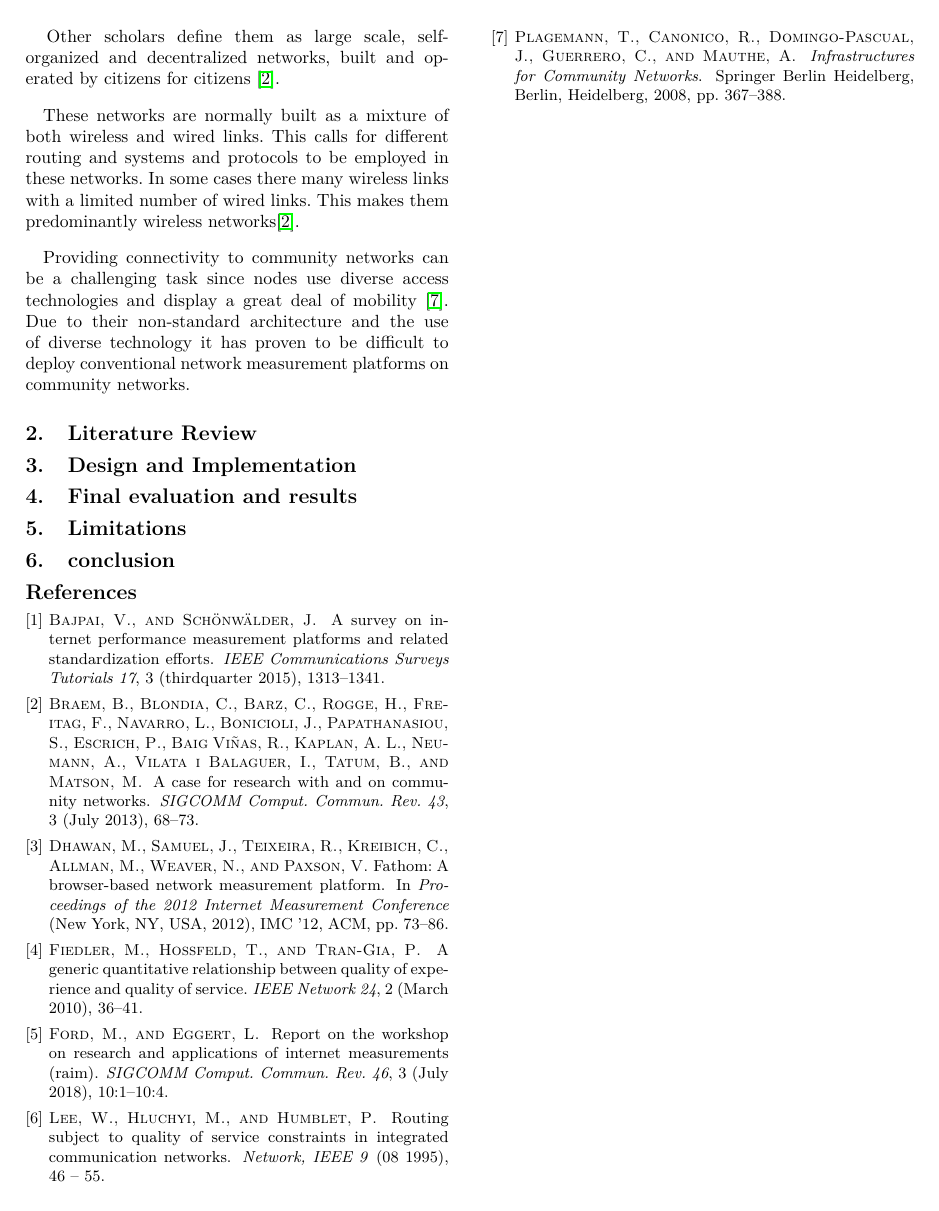
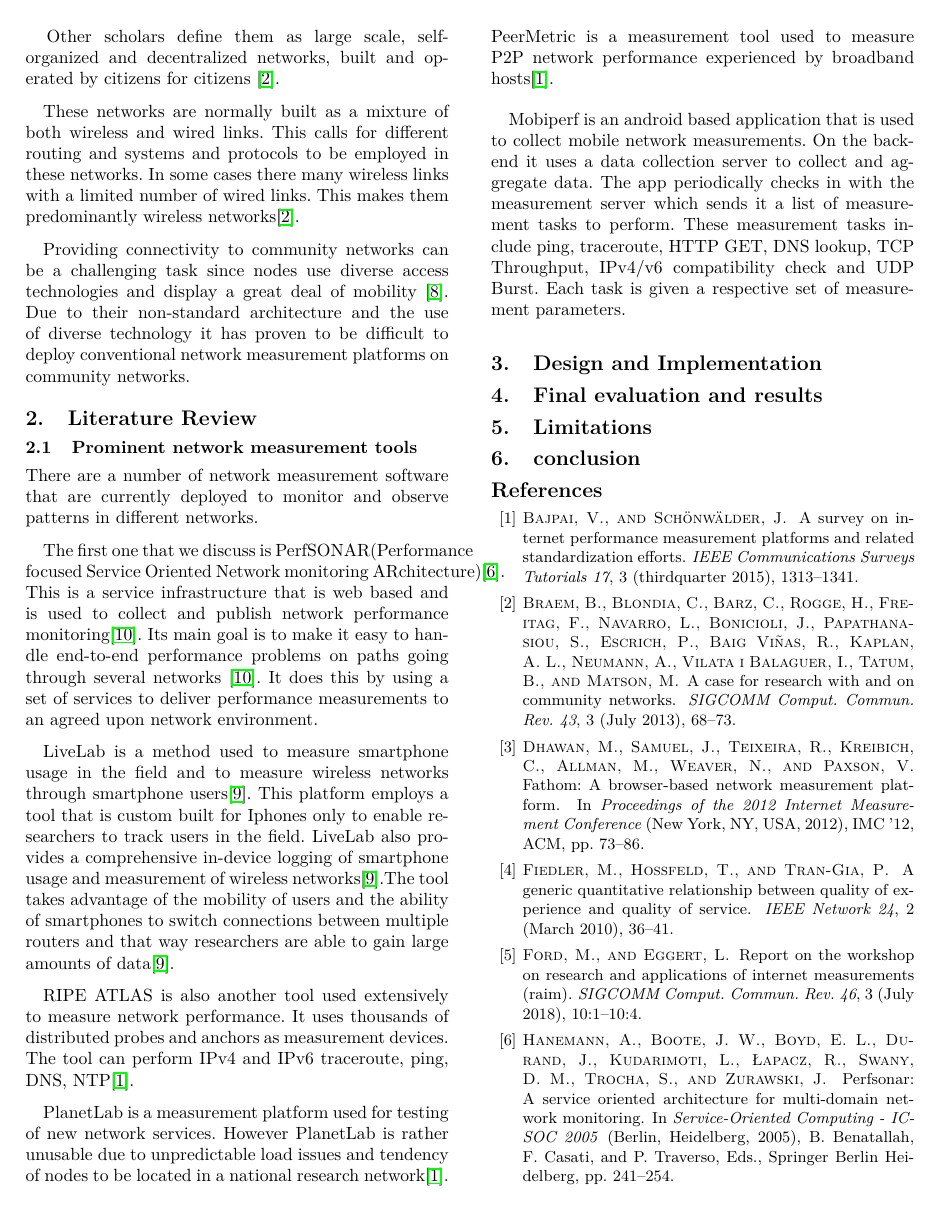
Before and after one commit to ClaytonSibanda/final_paper, a LaTeX paper (template.tex, which reads references.bib, sections/literature_review.tex): page 2 of 2 before the commit and page 2 of 3 after it. Compiled offline with pdfLaTeX; a missing font is replaced by an installed copy or a similar font.

Commit message:
added literature review

```diff
--- a/references.bib
+++ b/references.bib
@@ -0,0 +34,3 @@
+	title="PerfSONAR: A Service Oriented Architecture for Multi-domain Network Monitoring",
+	booktitle="Service-Oriented Computing - ICSOC 2005",
+	year="2005",
--- a/sections/literature_review.tex
+++ b/sections/literature_review.tex
@@ -1 +1,24 @@
 \section{Literature Review}
+\subsection{Prominent network measurement tools}
+There are a number of network measurement software
+that are currently deployed to monitor and observe patterns in different networks.
+\paragraph{}
+The first one that we discuss is PerfSONAR(Performance focused
+Service Oriented Network monitoring ARchitecture)\cite{10.1007/11596141_19}. This is a service infrastructure that is web based and is used to collect and publish network performance monitoring\cite{article2}. Its main goal is to make it easy to handle end-to-end performance problems on paths going through several networks \cite{article2}. It does this by using a set of services to deliver performance measurements to an agreed upon network environment.
+
+\paragraph{}
+LiveLab is a method used to measure smartphone usage in the field and to measure wireless networks through smartphone users\cite{article3}. This platform employs a tool that is custom built for Iphones only to enable researchers to track users in the field. LiveLab also provides a comprehensive in-device logging of smartphone usage and measurement of wireless
+networks\cite{article3}.The tool takes advantage of the mobility
+of users and the ability of smartphones to switch connections between multiple routers and that way researchers are able to gain large amounts of data\cite{article3}.
+
+\paragraph{}
+RIPE ATLAS is also another tool used extensively
+to measure network performance. It uses thousands of
+distributed probes and anchors as measurement devices.
+The tool can perform IPv4 and IPv6 traceroute, ping,
+DNS, NTP\cite{7076582}.
+\paragraph{}
+PlanetLab is a measurement platform used for testing of new network services. However PlanetLab is rather unusable due to unpredictable load issues and tendency of nodes to be located in a national research network\cite{7076582}.
+PeerMetric is a measurement tool used to measure P2P network performance experienced by broadband hosts\cite{7076582}.
+\paragraph{}
+Mobiperf is an android based application that is used to collect mobile network measurements. On the backend it uses a data collection server to collect and aggregate data. The app periodically checks in with the measurement server which sends it a list of measurement tasks to perform. These measurement tasks include ping, traceroute, HTTP GET, DNS lookup, TCP Throughput, IPv4/v6 compatibility check and UDP Burst. Each task is given a respective set of measurement parameters.
```
Also changed, not shown: references.bib (40 more changed lines).
